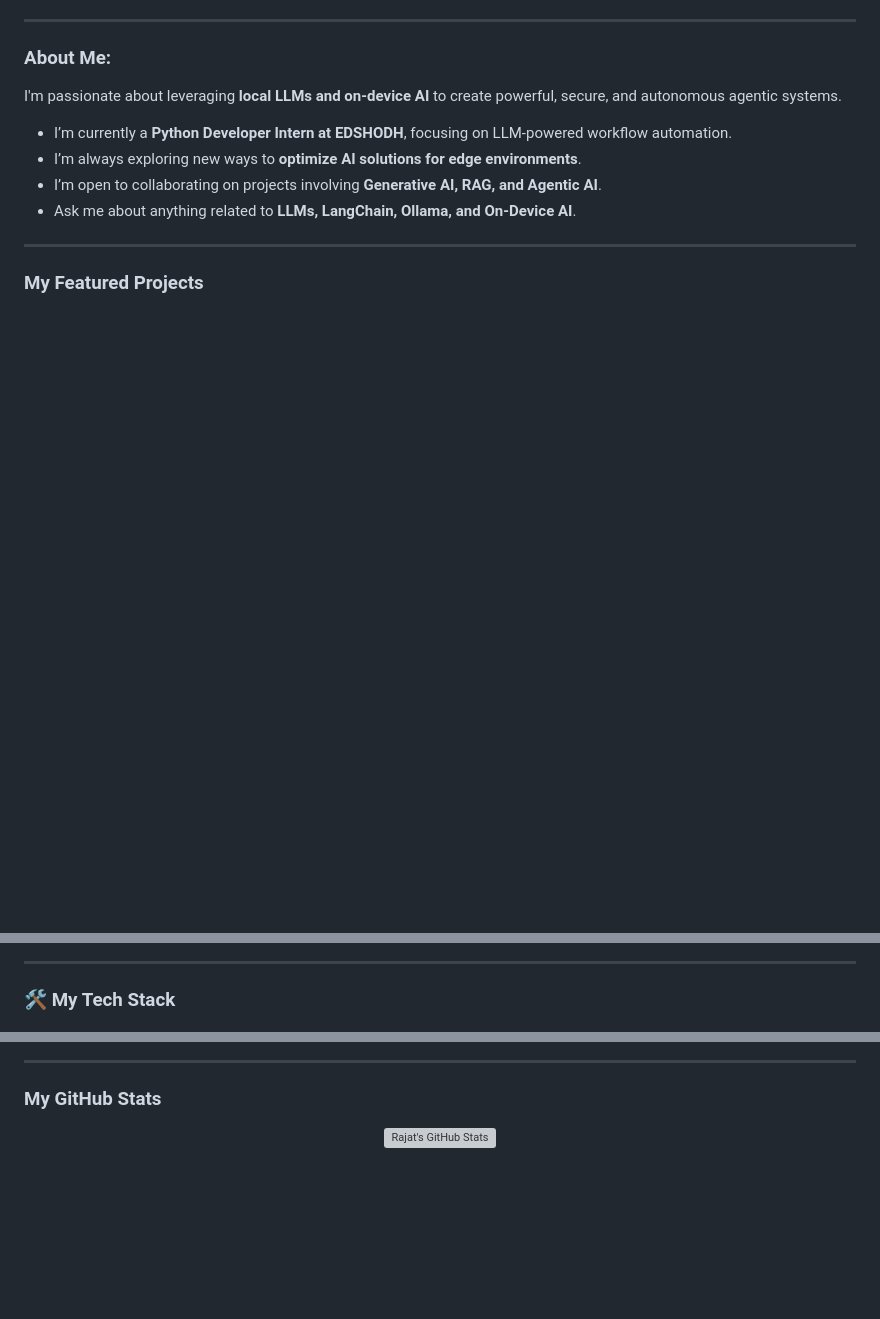
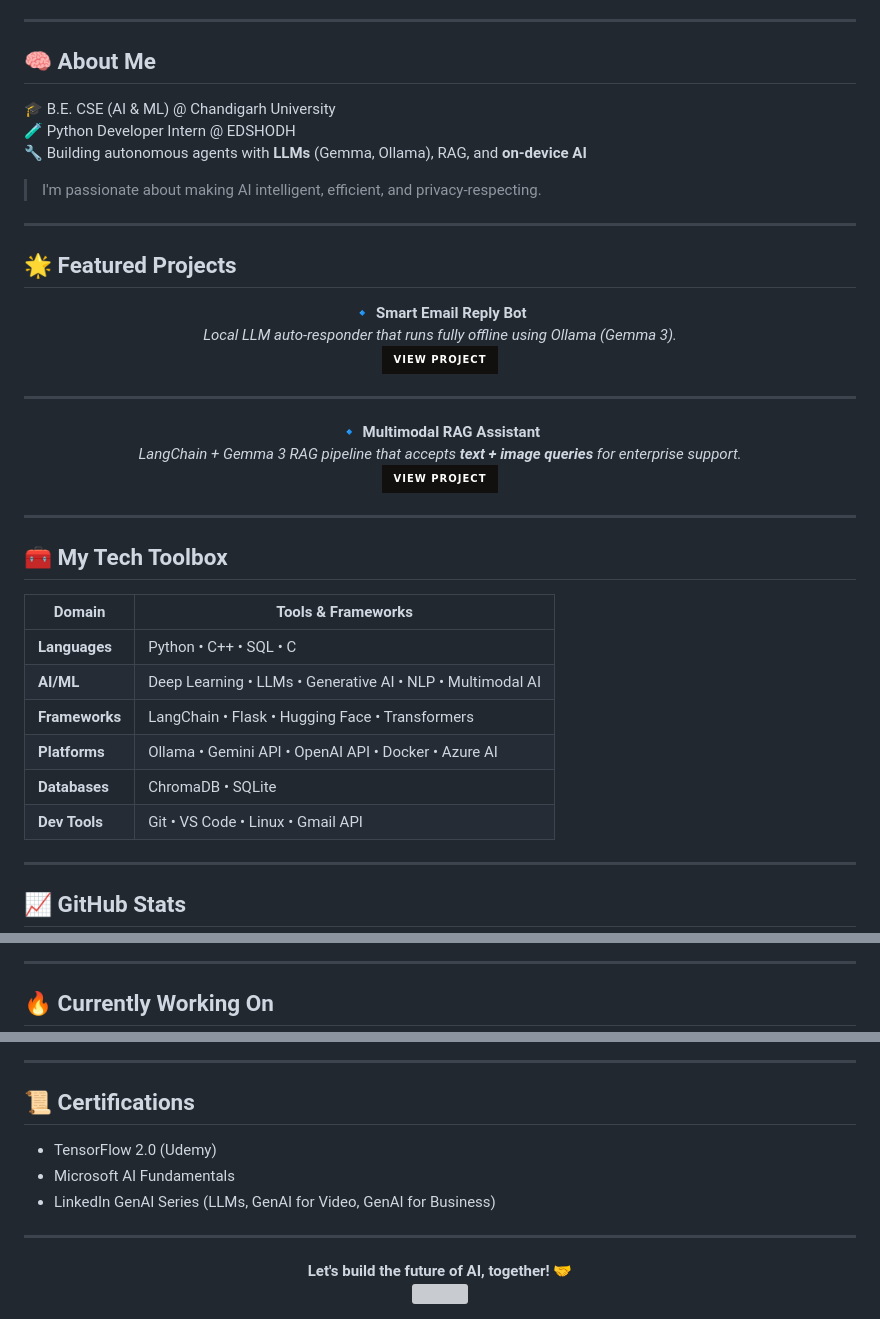
Before and after one commit to Rajat25022005/Rajat25022005, a Markdown page: README.md, 3 parts joined by grey strips. GitHub-like rendering; badges without logos; blank space fills up the shorter version; grey boxes are pictures that could not be loaded.

```diff
--- a/README.md
+++ b/README.md
@@ -23,15 +16,51 @@
 
 ---
 
-### About Me:
-I'm passionate about leveraging **local LLMs and on-device AI** to create powerful, secure, and autonomous agentic systems.
+## 🧠 About Me
 
--  I’m currently a **Python Developer Intern at EDSHODH**, focusing on LLM-powered workflow automation.
--  I’m always exploring new ways to **optimize AI solutions for edge environments**.
--  I’m open to collaborating on projects involving **Generative AI, RAG, and Agentic AI**.
--  Ask me about anything related to **LLMs, LangChain, Ollama, and On-Device AI**.
+🎓 B.E. CSE (AI & ML) @ Chandigarh University
+🧪 Python Developer Intern @ EDSHODH
+🔧 Building autonomous agents with **LLMs** (Gemma, Ollama), RAG, and **on-device AI**
+
+> I'm passionate about making AI intelligent, efficient, and privacy-respecting.
 
 ---
 
-### My Featured Projects
+## 🌟 Featured Projects
+
+<div align="center">
+
+🔹 **Smart Email Reply Bot**
+_Local LLM auto-responder that runs fully offline using Ollama (Gemma 3)._
+<a href="https://github.com/Rajat25022005/Intelligent-Mail-Assistant--Accelerated-">
+  <img src="https://img.shields.io/badge/View_Project-%2312100E.svg?style=for-the-badge&logo=github&logoColor=white" />
+</a>
+
+---
+
+🔹 **Multimodal RAG Assistant**
+_LangChain + Gemma 3 RAG pipeline that accepts **text + image queries** for enterprise support._
+<a href="https://github.com/Rajat25022005/RAG_faq_chatbot">
+  <img src="https://img.shields.io/badge/View_Project-%2312100E.svg?style=for-the-badge&logo=github&logoColor=white" />
+</a>
+
+</div>
+
+---
+
+## 🧰 My Tech Toolbox
+
+| Domain | Tools & Frameworks |
+|-------|---------------------|
+| **Languages** | Python • C++ • SQL • C |
+| **AI/ML** | Deep Learning • LLMs • Generative AI • NLP • Multimodal AI |
+| **Frameworks** | LangChain • Flask • Hugging Face • Transformers |
+| **Platforms** | Ollama • Gemini API • OpenAI API • Docker • Azure AI |
+| **Databases** | ChromaDB • SQLite |
+| **Dev Tools** | Git • VS Code • Linux • Gmail API |
+
+---
+
+## 📈 GitHub Stats
+
 <p align="center">
@@ -48,5 +70,5 @@ I'm passionate about leveraging **local LLMs and on-device AI** to create powerf
 
 ---
 
-### 🛠️ My Tech Stack
+## 🔥 Currently Working On
 
@@ -83,7 +78,15 @@ I'm passionate about leveraging **local LLMs and on-device AI** to create powerf
 
 ---
 
-### My GitHub Stats
-<p align="center">
-  <img align="center" src="https://github-readme-stats.vercel.app/api?username=Rajat25022005&show_icons=true&theme=tokyonight&rank_icon=github" alt="Rajat's GitHub Stats"/>
-</p>
+## 📜 Certifications
+
+- TensorFlow 2.0 (Udemy)
+- Microsoft AI Fundamentals
+- LinkedIn GenAI Series (LLMs, GenAI for Video, GenAI for Business)
+
+---
+
+<div align="center">
+  <strong>Let's build the future of AI, together! 🤝</strong><br/>
+  <img src="https://media.giphy.com/media/SWoSkN6DxTszqIKEqv/giphy.gif" width="150" />
+</div>
```
Also changed, not shown: other parts of README.md (+19 -60 lines).
